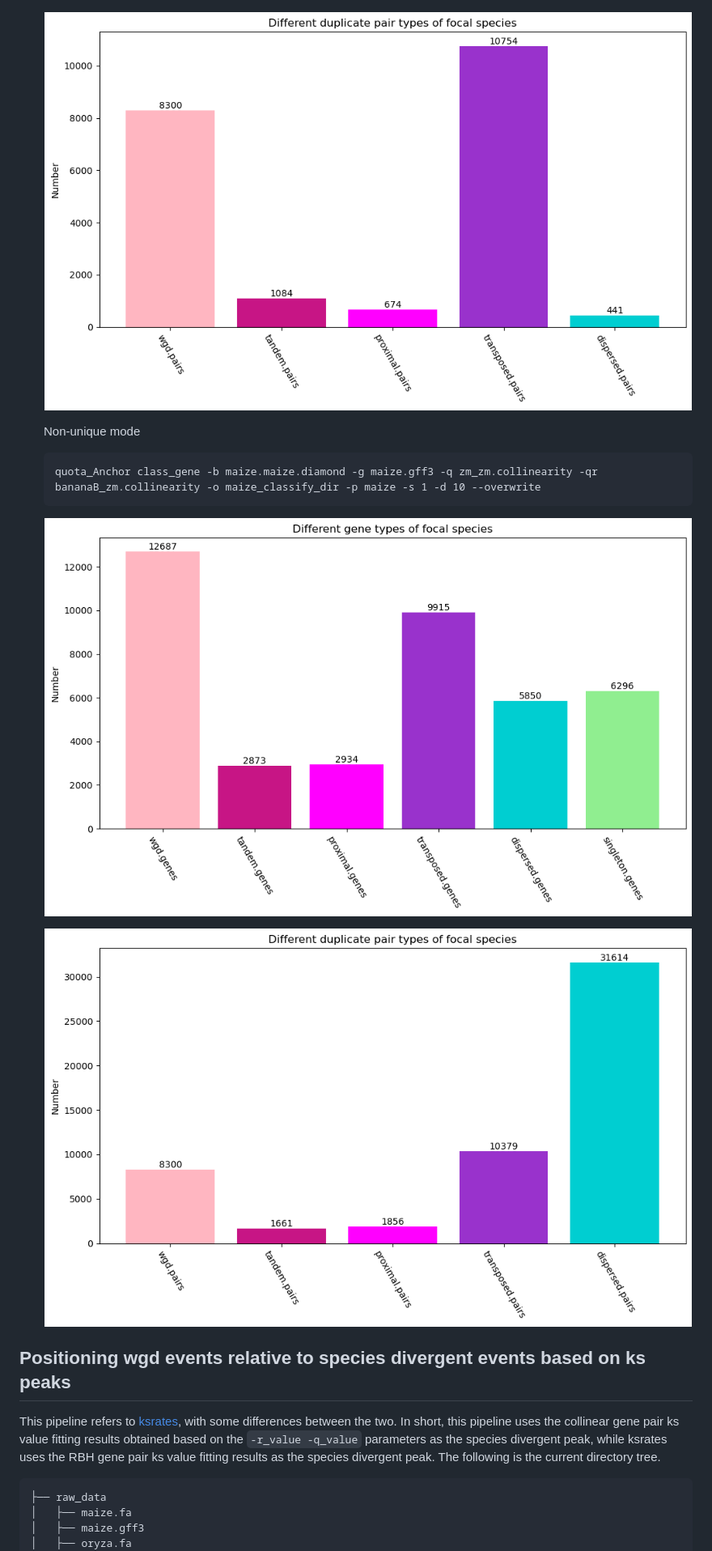
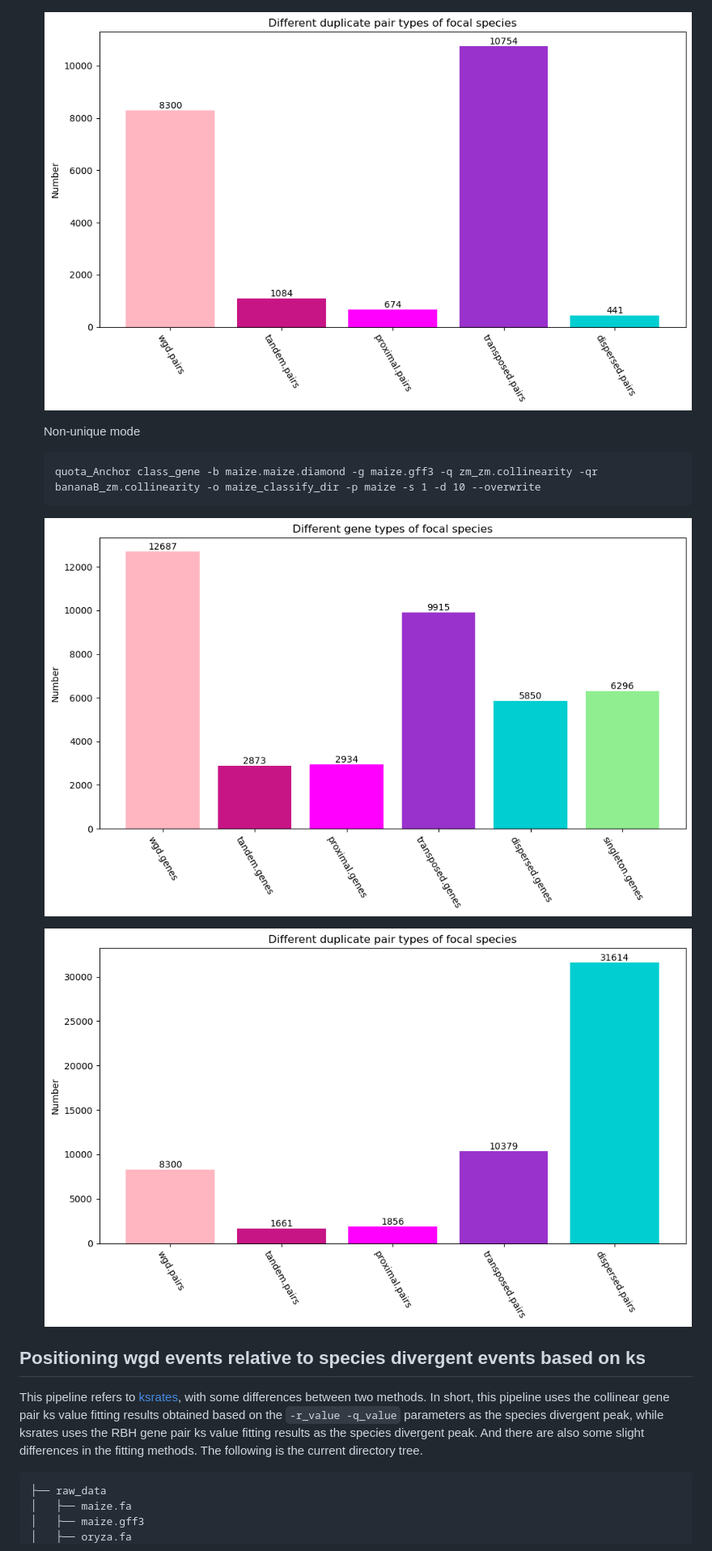
Before and after one commit to baoxingsong/quota_Anchor, a Markdown page: README.md, the part around the change printed below. Shown: that part at 81% size. Rendered like a GitHub page.

````diff
--- a/README.md
+++ b/README.md
@@ -313,8 +313,8 @@ This pipeline refers to [DupGen_finder](https://github.com/qiao-xin/DupGen_finde
     </p>
 
-## Positioning wgd events relative to species divergent events based on ks peaks
+## Positioning wgd events relative to species divergent events based on ks
 
-This pipeline refers to [ksrates](https://github.com/VIB-PSB/ksrates), with some differences between the two. In short, this pipeline uses the collinear gene pair ks value fitting results obtained based on the `-r_value -q_value` parameters as the species divergent peak, while ksrates uses the RBH gene pair ks value fitting results as the species divergent peak.
+This pipeline refers to [ksrates](https://github.com/VIB-PSB/ksrates), with some differences between two methods. In short, this pipeline uses the collinear gene pair ks value fitting results obtained based on the `-r_value -q_value` parameters as the species divergent peak, while ksrates uses the RBH gene pair ks value fitting results as the species divergent peak. And there are also some slight differences in the fitting methods.
 The following is the current directory tree.
 
 ```text
````
Also changed, not shown: other parts of README.md (+26 -23 lines), README_zh.md (+13 -13 lines), quota_anchor/doc/longestPathAlogorithm.md (+11 -11 lines).
